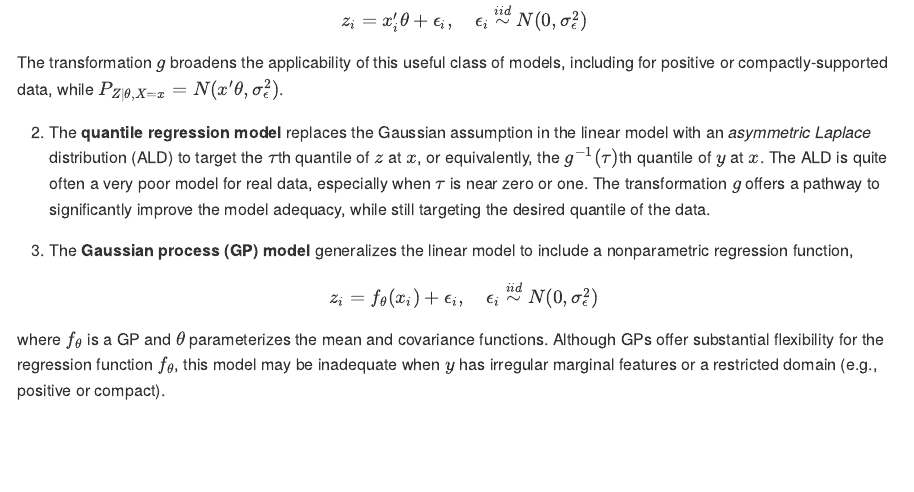
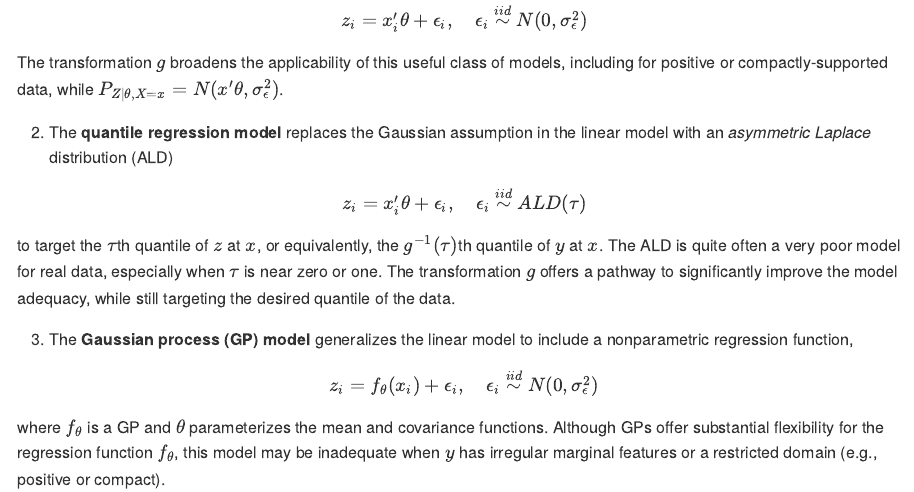
Before and after one commit to drkowal/SeBR, an R Markdown document (README.Rmd): the page in a window 1100 px wide, from 520 px down. The pictures show the output file README.md that the author committed with the source, drawn offline in the style of GitHub.

Commit message:
added ald to readme

```diff
--- a/README.Rmd
+++ b/README.Rmd
@@ -37,7 +37,12 @@ $$
 
 The transformation $g$ broadens the applicability of this useful class of models, including for positive or compactly-supported data, while $P_{Z \mid \theta, X=x} = N(x'\theta, \sigma_\epsilon^2)$.
 
-2. The **quantile regression model** replaces the Gaussian assumption in the linear model with an *asymmetric Laplace* distribution (ALD) to target the $\tau$th quantile of $z$ at $x$, or equivalently, the $g^{-1}(\tau)$th quantile of $y$ at $x$. The ALD is quite often a very poor model for real data, especially when $\tau$ is near zero or one. The transformation $g$ offers a pathway to significantly improve the model adequacy, while still targeting the desired quantile of the data.
+2. The **quantile regression model** replaces the Gaussian assumption in the linear model with an *asymmetric Laplace* distribution (ALD)
+
+$$
+z_i = x_i'\theta + \epsilon_i, \quad \epsilon_i \stackrel{iid}{\sim} ALD(\tau)
+$$
+to target the $\tau$th quantile of $z$ at $x$, or equivalently, the $g^{-1}(\tau)$th quantile of $y$ at $x$. The ALD is quite often a very poor model for real data, especially when $\tau$ is near zero or one. The transformation $g$ offers a pathway to significantly improve the model adequacy, while still targeting the desired quantile of the data.
 
 3. The **Gaussian process (GP) model** generalizes the linear model to include a nonparametric regression function,
 
```
Also changed, not shown: README.md.
